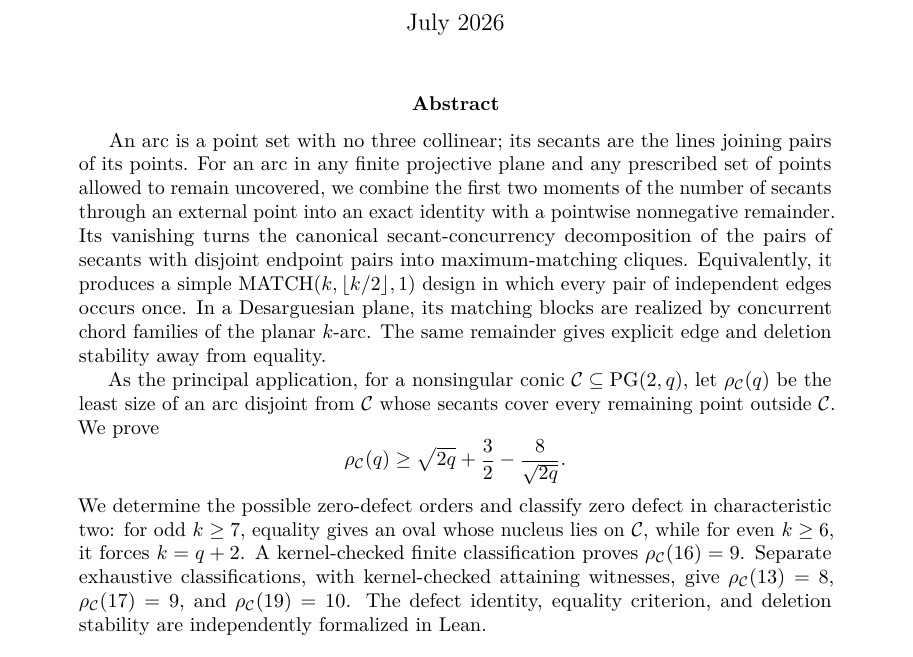
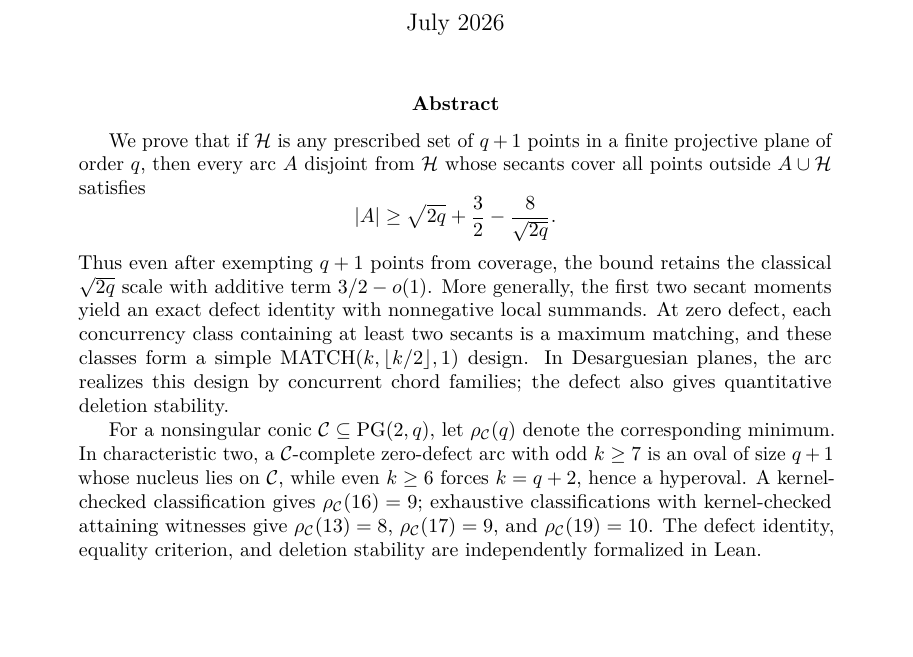
Before and after one commit to tavisrudd/arcs-complete-outside-conic, a LaTeX paper (arcs_complete_outside_conic.tex): part of page 1 of 27, cut so that both start at the same text, the shorter picture padded with empty space. Compiled offline with pdfLaTeX.

Commit message:
Sync revised arcs abstract

```diff
--- a/arcs_complete_outside_conic.tex
+++ b/arcs_complete_outside_conic.tex
@@ -41,36 +41,31 @@ a prescribed-hole defect identity and matching-design rigidity}
 \maketitle
 
 \begin{abstract}
-An arc is a point set with no three collinear; its secants are the lines
-joining pairs of its points.  For an arc in any finite projective plane and
-any prescribed set of points allowed to remain uncovered, we combine the
-first two moments of the number of secants through an external point into an
-exact identity with a pointwise nonnegative remainder.
-Its vanishing turns the canonical secant-concurrency decomposition of
-the pairs of secants with disjoint endpoint pairs into maximum-matching
-cliques.  Equivalently, it produces a simple
-\(\operatorname{MATCH}(k,\lfloor k/2\rfloor,1)\) design in which every
-pair of independent edges occurs once.  In a Desarguesian plane, its matching
-blocks are realized by concurrent chord families of the planar \(k\)-arc.
-The same remainder gives explicit edge and deletion stability away from
-equality.
-
-As the principal application, for a nonsingular conic
-\(\cC\subseteq\PG(2,q)\), let \(\rhoC(q)\) be the least size of an arc
-disjoint from \(\cC\) whose secants cover every remaining point outside
-\(\cC\).  We prove
-\[
- \rhoC(q)\ge
+We prove that if \(\cH\) is any prescribed set of \(q+1\) points in a
+finite projective plane of order \(q\), then every arc \(A\) disjoint from
+\(\cH\) whose secants cover all points outside \(A\cup\cH\) satisfies
+\[
+ |A|\ge
  \sqrt{2q}+\frac32-\frac8{\sqrt{2q}}.
 \]
-We determine the possible zero-defect orders and classify zero defect in
-characteristic two: for odd \(k\ge7\), equality gives an oval whose nucleus
-lies on \(\cC\), while for even \(k\ge6\), it forces \(k=q+2\).  A
-kernel-checked finite classification proves \(\rhoC(16)=9\).  Separate
-exhaustive classifications, with kernel-checked attaining witnesses, give
-\(\rhoC(13)=8\), \(\rhoC(17)=9\), and \(\rhoC(19)=10\).
-The defect identity, equality criterion, and deletion stability are
-independently formalized in Lean.
+Thus even after exempting \(q+1\) points from coverage, the bound retains
+the classical \(\sqrt{2q}\) scale with additive term \(3/2-o(1)\).  More
+generally, the first two secant moments yield an exact defect identity with
+nonnegative local summands.  At zero defect, each concurrency class
+containing at least two secants is a maximum matching, and these classes form
+a simple \(\operatorname{MATCH}(k,\lfloor k/2\rfloor,1)\) design.  In
+Desarguesian planes, the arc realizes this design by concurrent chord
+families; the defect also gives quantitative deletion stability.
+
+For a nonsingular conic \(\cC\subseteq\PG(2,q)\), let \(\rhoC(q)\) denote
+the corresponding minimum.  In characteristic two, a \(\cC\)-complete
+zero-defect arc with odd \(k\ge7\) is an oval of size \(q+1\) whose nucleus
+lies on \(\cC\), while even \(k\ge6\) forces \(k=q+2\), hence a hyperoval.
+A kernel-checked classification gives \(\rhoC(16)=9\); exhaustive
+classifications with kernel-checked attaining witnesses give
+\(\rhoC(13)=8\), \(\rhoC(17)=9\), and \(\rhoC(19)=10\).  The defect
+identity, equality criterion, and deletion stability are independently
+formalized in Lean.
 \end{abstract}
 
 \noindent\textbf{Keywords.} complete arc; conic; saturating set; secant
```
Also changed, not shown: PROVENANCE.md (+1 -1 lines), arcs_complete_outside_conic.pdf, 1 other file.
